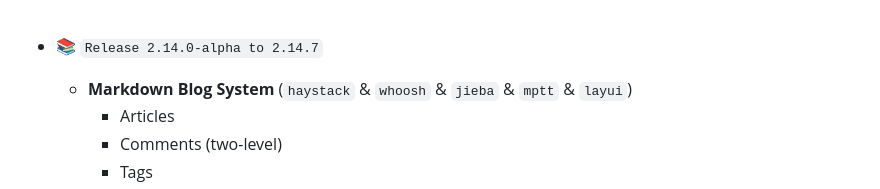
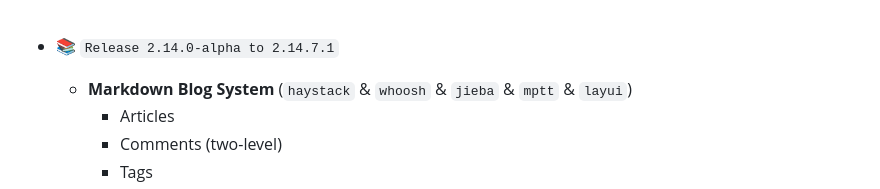
Before and after one commit to itsharex/Deeptrain, a Markdown page: README.md, the part around one of its changes. GitHub-like rendering.

Commit message:
2.14.7.1
Blog README

```diff
--- a/README.md
+++ b/README.md
@@ -283,7 +281,7 @@ IS_CONTAINER = False
     - OAuth Config
 <br><br>
 
-- 📚 `Release 2.14.0-alpha to 2.14.7`
+- 📚 `Release 2.14.0-alpha to 2.14.7.1`
   - **Markdown Blog System** (`haystack` & `whoosh` & `jieba` & `mptt` & `layui`)
     - Articles
     - Comments (two-level)
```
Also changed, not shown: other parts of README.md (+0 -2 lines).
